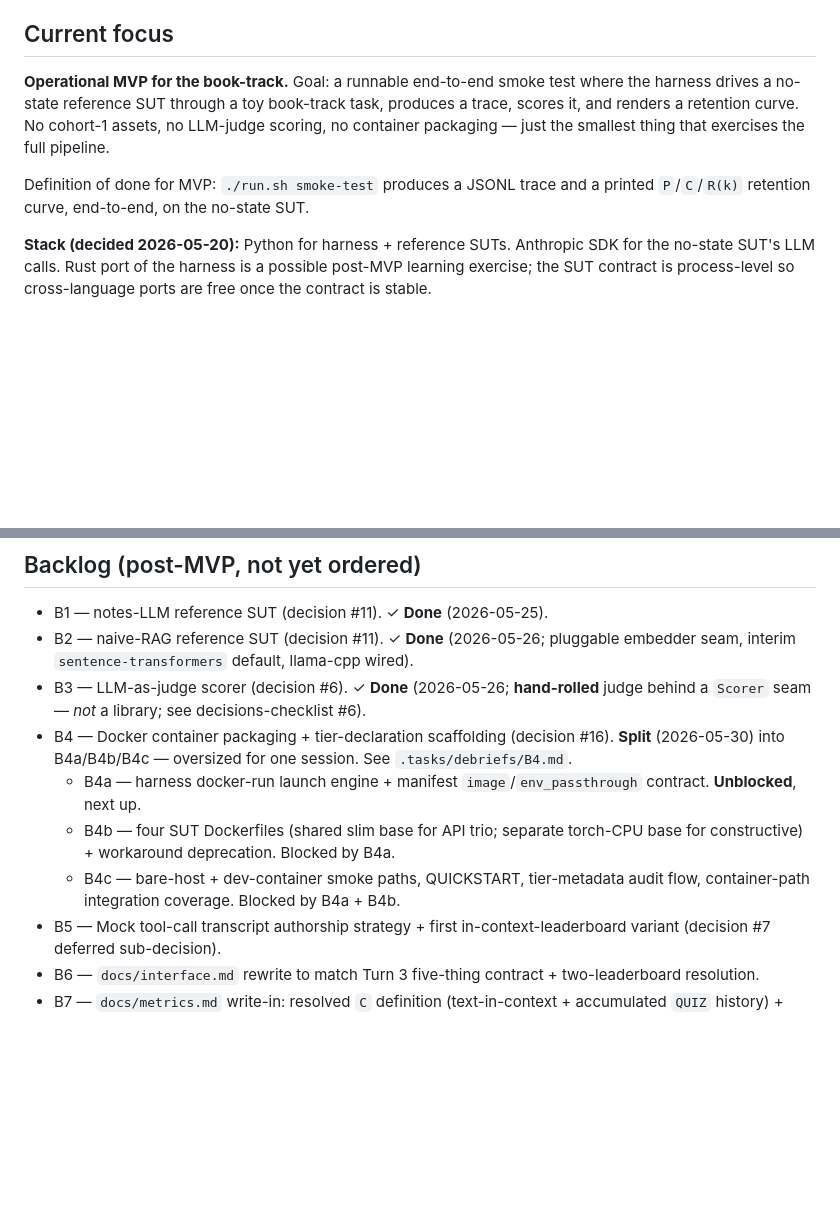
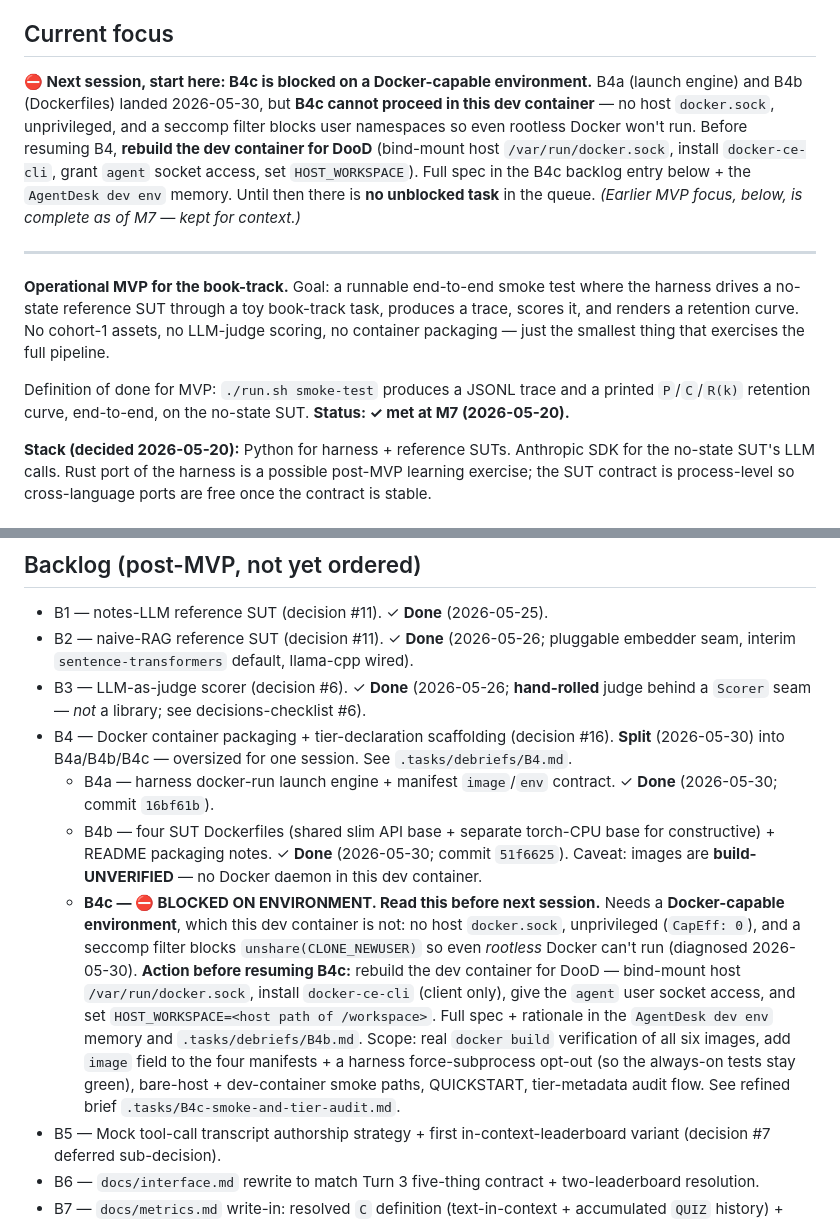
Before and after one commit to symbolfarm/retention-bench, a Markdown page: TASKS.md, 2 parts joined by grey strips. Drawn GitHub-style; blank space fills up the shorter version.

Commit message:
docs: flag B4c blocked on Docker-capable env; mark B4a/B4b done; MVP complete
Surface the 2026-05-30 finding at the top of TASKS.md so the next session
sees it first: B4c can't run in this dev container (no host docker.sock,
unprivileged, seccomp blocks userns → no rootless either), and needs a
DooD rebuild. Update the B4 backlog entries with done statuses + commits
and the full rebuild spec. Note the MVP focus was met at M7.

Co-Authored-By: Claude Opus 4.8 <noreply@anthropic.com>

```diff
--- a/TASKS.md
+++ b/TASKS.md
@@ -8,6 +8,18 @@
 
 ## Current focus
 
+**⛔ Next session, start here: B4c is blocked on a Docker-capable environment.**
+B4a (launch engine) and B4b (Dockerfiles) landed 2026-05-30, but **B4c cannot
+proceed in this dev container** — no host `docker.sock`, unprivileged, and a
+seccomp filter blocks user namespaces so even rootless Docker won't run. Before
+resuming B4, **rebuild the dev container for DooD** (bind-mount host
+`/var/run/docker.sock`, install `docker-ce-cli`, grant `agent` socket access,
+set `HOST_WORKSPACE`). Full spec in the B4c backlog entry below + the
+`AgentDesk dev env` memory. Until then there is **no unblocked task** in the
+queue. *(Earlier MVP focus, below, is complete as of M7 — kept for context.)*
+
+---
+
 **Operational MVP for the book-track.** Goal: a runnable end-to-end smoke test
 where the harness drives a no-state reference SUT through a toy book-track task,
 produces a trace, scores it, and renders a retention curve. No cohort-1 assets,
@@ -16,6 +28,7 @@ exercises the full pipeline.
 
 Definition of done for MVP: `./run.sh smoke-test` produces a JSONL trace and a
 printed `P`/`C`/`R(k)` retention curve, end-to-end, on the no-state SUT.
+**Status: ✓ met at M7 (2026-05-20).**
 
 **Stack (decided 2026-05-20):** Python for harness + reference SUTs. Anthropic
 SDK for the no-state SUT's LLM calls. Rust port of the harness is a possible
@@ -55,9 +68,9 @@ individual `.tasks/M*.md` task files after a debrief pass.
 - B2 — naive-RAG reference SUT (decision #11). ✓ **Done** (2026-05-26; pluggable embedder seam, interim `sentence-transformers` default, llama-cpp wired).
 - B3 — LLM-as-judge scorer (decision #6). ✓ **Done** (2026-05-26; **hand-rolled** judge behind a `Scorer` seam — *not* a library; see decisions-checklist #6).
 - B4 — Docker container packaging + tier-declaration scaffolding (decision #16). **Split** (2026-05-30) into B4a/B4b/B4c — oversized for one session. See `.tasks/debriefs/B4.md`.
-  - B4a — harness docker-run launch engine + manifest `image`/`env_passthrough` contract. **Unblocked**, next up.
-  - B4b — four SUT Dockerfiles (shared slim base for API trio; separate torch-CPU base for constructive) + workaround deprecation. Blocked by B4a.
-  - B4c — bare-host + dev-container smoke paths, QUICKSTART, tier-metadata audit flow, container-path integration coverage. Blocked by B4a + B4b.
+  - B4a — harness docker-run launch engine + manifest `image`/`env` contract. ✓ **Done** (2026-05-30; commit `16bf61b`).
+  - B4b — four SUT Dockerfiles (shared slim API base + separate torch-CPU base for constructive) + README packaging notes. ✓ **Done** (2026-05-30; commit `51f6625`). Caveat: images are **build-UNVERIFIED** — no Docker daemon in this dev container.
+  - **B4c — ⛔ BLOCKED ON ENVIRONMENT. Read this before next session.** Needs a **Docker-capable environment**, which this dev container is not: no host `docker.sock`, unprivileged (`CapEff: 0`), and a seccomp filter blocks `unshare(CLONE_NEWUSER)` so even *rootless* Docker can't run (diagnosed 2026-05-30). **Action before resuming B4c:** rebuild the dev container for DooD — bind-mount host `/var/run/docker.sock`, install `docker-ce-cli` (client only), give the `agent` user socket access, and set `HOST_WORKSPACE=<host path of /workspace>`. Full spec + rationale in the `AgentDesk dev env` memory and `.tasks/debriefs/B4b.md`. Scope: real `docker build` verification of all six images, add `image` field to the four manifests + a harness force-subprocess opt-out (so the always-on tests stay green), bare-host + dev-container smoke paths, QUICKSTART, tier-metadata audit flow. See refined brief `.tasks/B4c-smoke-and-tier-audit.md`.
 - B5 — Mock tool-call transcript authorship strategy + first in-context-leaderboard variant (decision #7 deferred sub-decision).
 - B6 — `docs/interface.md` rewrite to match Turn 3 five-thing contract + two-leaderboard resolution.
 - B7 — `docs/metrics.md` write-in: resolved `C` definition (text-in-context + accumulated `QUIZ` history) + storage-delta-= 0 rule for in-place training + FLOPs reporting fields.
```
